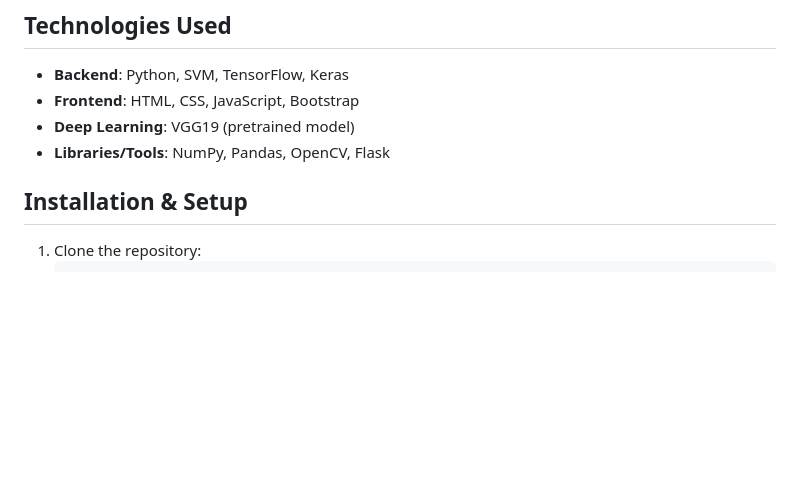
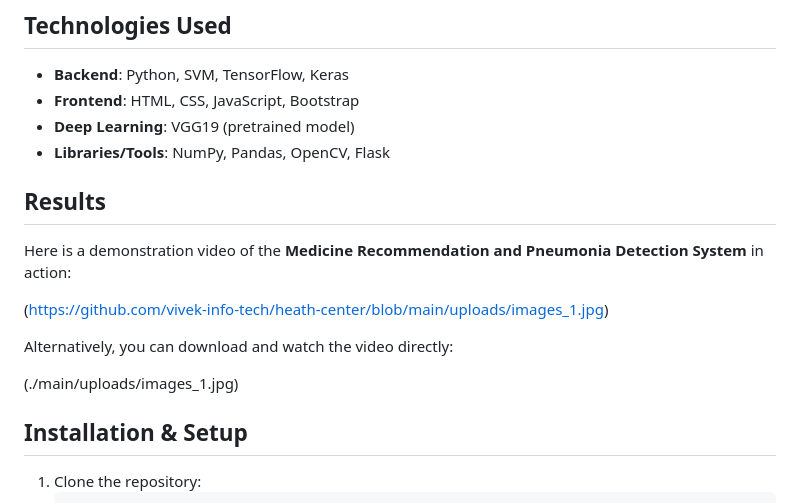
Before and after one commit to vivek-info-tech/health-center, a Markdown page: README.md, the part around the change. Drawn GitHub-style; blank space fills up the shorter version.

```diff
--- a/README.md
+++ b/README.md
@@ -27,6 +27,17 @@ The **Medicine Recommendation and Pneumonia Detection System** is an integrated
 - **Frontend**: HTML, CSS, JavaScript, Bootstrap
 - **Deep Learning**: VGG19 (pretrained model)
 - **Libraries/Tools**: NumPy, Pandas, OpenCV, Flask
+
+## **Results**
+
+Here is a demonstration video of the **Medicine Recommendation and Pneumonia Detection System** in action:
+
+(https://github.com/vivek-info-tech/heath-center/blob/main/uploads/images_1.jpg)
+
+Alternatively, you can download and watch the video directly:
+
+(./main/uploads/images_1.jpg)
+
 
 ## **Installation & Setup**
 1. Clone the repository:
```
